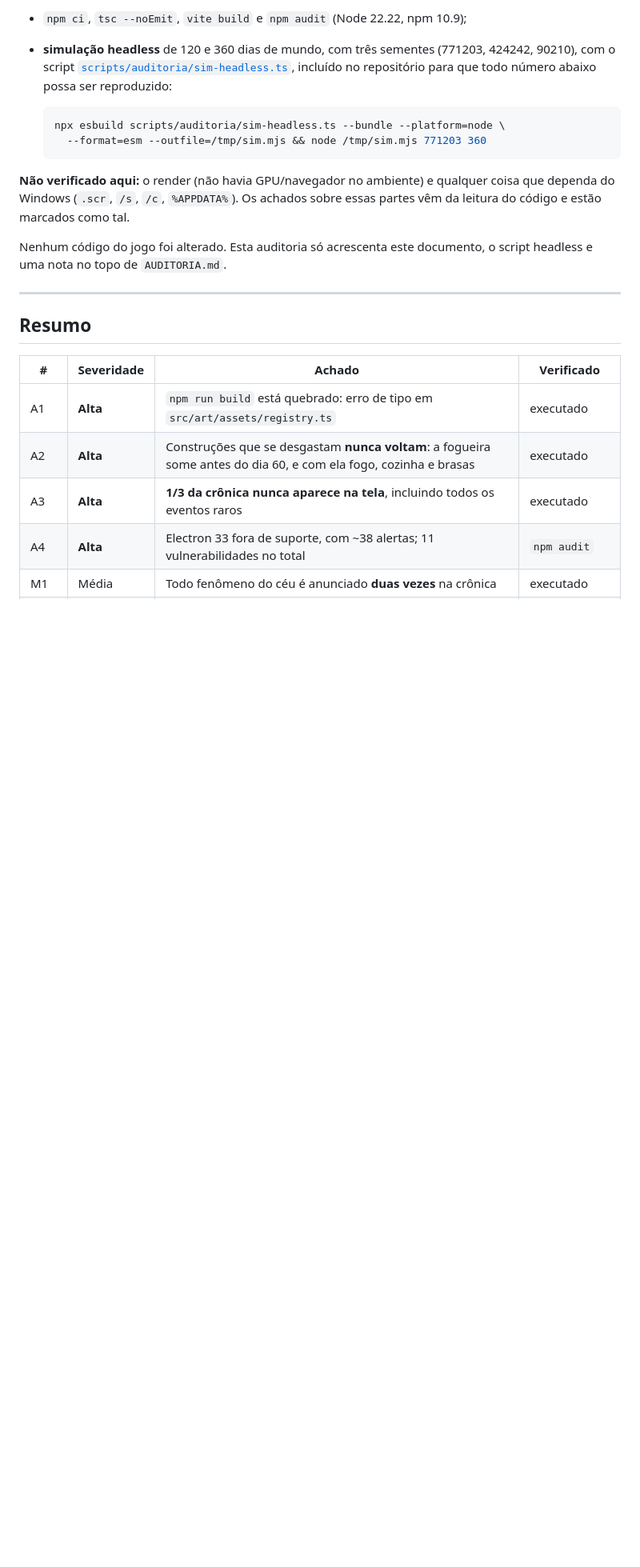
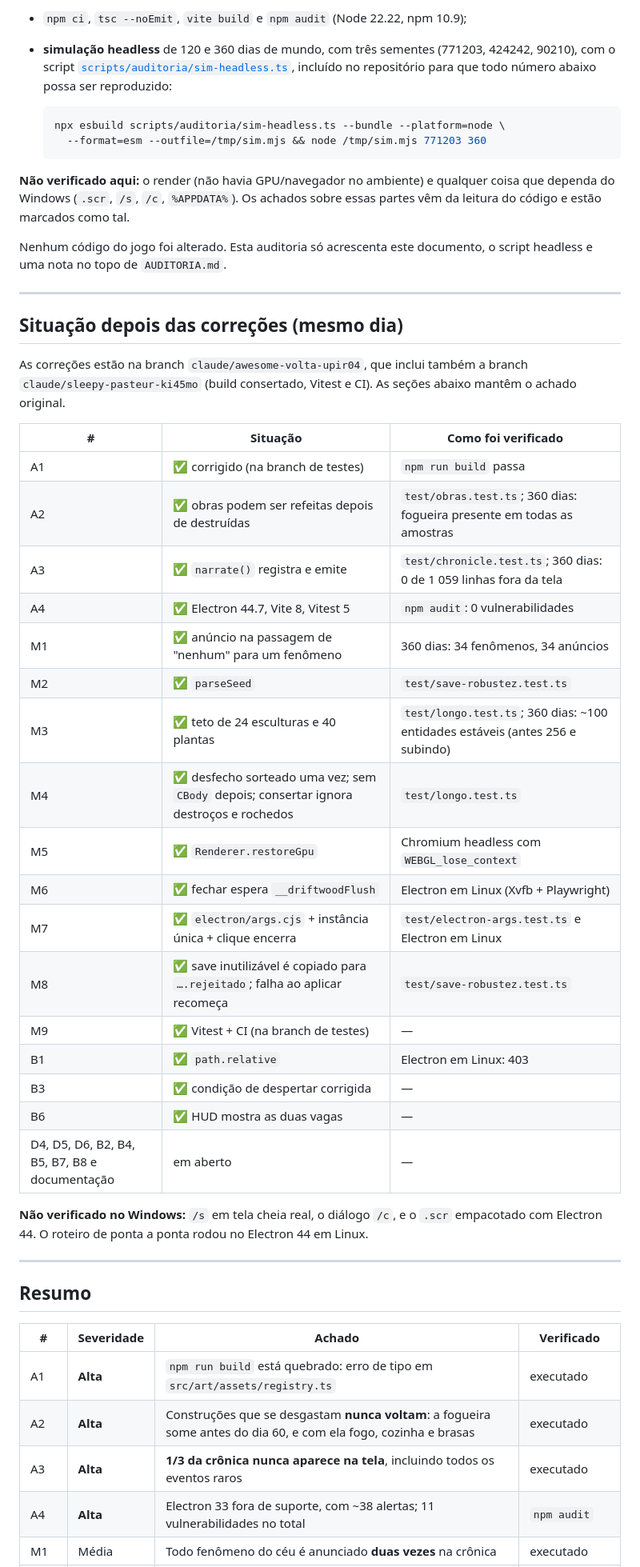
Before and after one commit to tvttertuliano-debug/Driftwood, a Markdown page: docs/auditoria/AUDITORIA-2026-10-07.md, the part around the change. Shown at 80% size. GitHub-like rendering; blank space fills up the shorter version.

Commit message:
Registrar na auditoria a situação de cada item após as correções
Co-Authored-By: Claude Opus 5.5 <noreply@anthropic.com>
Claude-Session: https://claude.ai/code/session_01P2CMpPduTssTb92V9NqRDu

```diff
--- a/docs/auditoria/AUDITORIA-2026-10-07.md
+++ b/docs/auditoria/AUDITORIA-2026-10-07.md
@@ -25,6 +25,38 @@ achados sobre essas partes vêm da leitura do código e estão marcados como tal
 
 Nenhum código do jogo foi alterado. Esta auditoria só acrescenta este documento,
 o script headless e uma nota no topo de `AUDITORIA.md`.
+
+---
+
+## Situação depois das correções (mesmo dia)
+
+As correções estão na branch `claude/awesome-volta-upir04`, que inclui também a
+branch `claude/sleepy-pasteur-ki45mo` (build consertado, Vitest e CI). As
+seções abaixo mantêm o achado original.
+
+| # | Situação | Como foi verificado |
+| --- | --- | --- |
+| A1 | ✅ corrigido (na branch de testes) | `npm run build` passa |
+| A2 | ✅ obras podem ser refeitas depois de destruídas | `test/obras.test.ts`; 360 dias: fogueira presente em todas as amostras |
+| A3 | ✅ `narrate()` registra e emite | `test/chronicle.test.ts`; 360 dias: 0 de 1 059 linhas fora da tela |
+| A4 | ✅ Electron 44.7, Vite 8, Vitest 5 | `npm audit`: 0 vulnerabilidades |
+| M1 | ✅ anúncio na passagem de "nenhum" para um fenômeno | 360 dias: 34 fenômenos, 34 anúncios |
+| M2 | ✅ `parseSeed` | `test/save-robustez.test.ts` |
+| M3 | ✅ teto de 24 esculturas e 40 plantas | `test/longo.test.ts`; 360 dias: ~100 entidades estáveis (antes 256 e subindo) |
+| M4 | ✅ desfecho sorteado uma vez; sem `CBody` depois; consertar ignora destroços e rochedos | `test/longo.test.ts` |
+| M5 | ✅ `Renderer.restoreGpu` | Chromium headless com `WEBGL_lose_context` |
+| M6 | ✅ fechar espera `__driftwoodFlush` | Electron em Linux (Xvfb + Playwright) |
+| M7 | ✅ `electron/args.cjs` + instância única + clique encerra | `test/electron-args.test.ts` e Electron em Linux |
+| M8 | ✅ save inutilizável é copiado para `….rejeitado`; falha ao aplicar recomeça | `test/save-robustez.test.ts` |
+| M9 | ✅ Vitest + CI (na branch de testes) | — |
+| B1 | ✅ `path.relative` | Electron em Linux: 403 |
+| B3 | ✅ condição de despertar corrigida | — |
+| B6 | ✅ HUD mostra as duas vagas | — |
+| D4, D5, D6, B2, B4, B5, B7, B8 e documentação | em aberto | — |
+
+**Não verificado no Windows:** `/s` em tela cheia real, o diálogo `/c`, e o
+`.scr` empacotado com Electron 44. O roteiro de ponta a ponta rodou no Electron
+44 em Linux.
 
 ---
 
```
